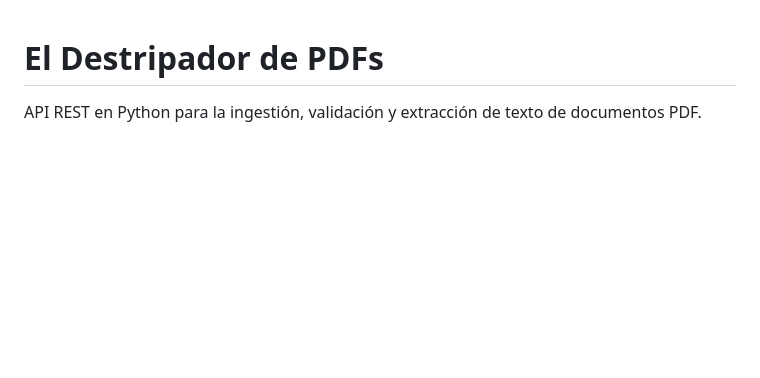
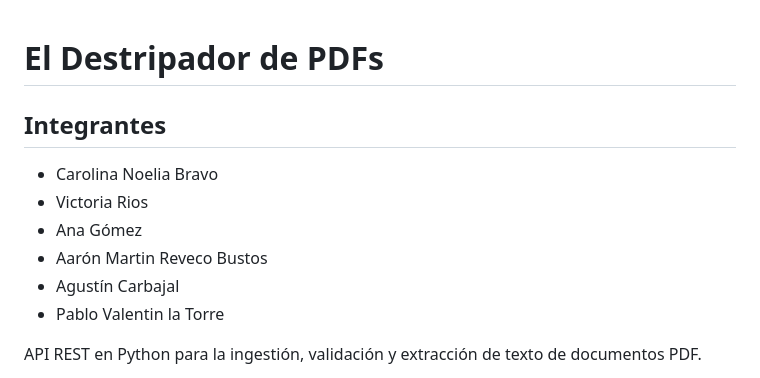
Before and after one commit to AARON-MRB86/El-Destripador-de-PDFs, a Markdown page: README.md, the part around the change. Rendered like a GitHub page; blank space fills up the shorter version.

Commit message:
Update README with team member names
Added team members to the README file.

```diff
--- a/README.md
+++ b/README.md
@@ -1,4 +1,12 @@
 # El Destripador de PDFs
+## Integrantes
+- Carolina Noelia Bravo
+- Victoria Rios
+- Ana Gómez
+- Aarón Martin Reveco Bustos
+- Agustín Carbajal
+- Pablo Valentin la Torre
+
 
 API REST en Python para la ingestión, validación y extracción de texto de documentos PDF.
 
```
